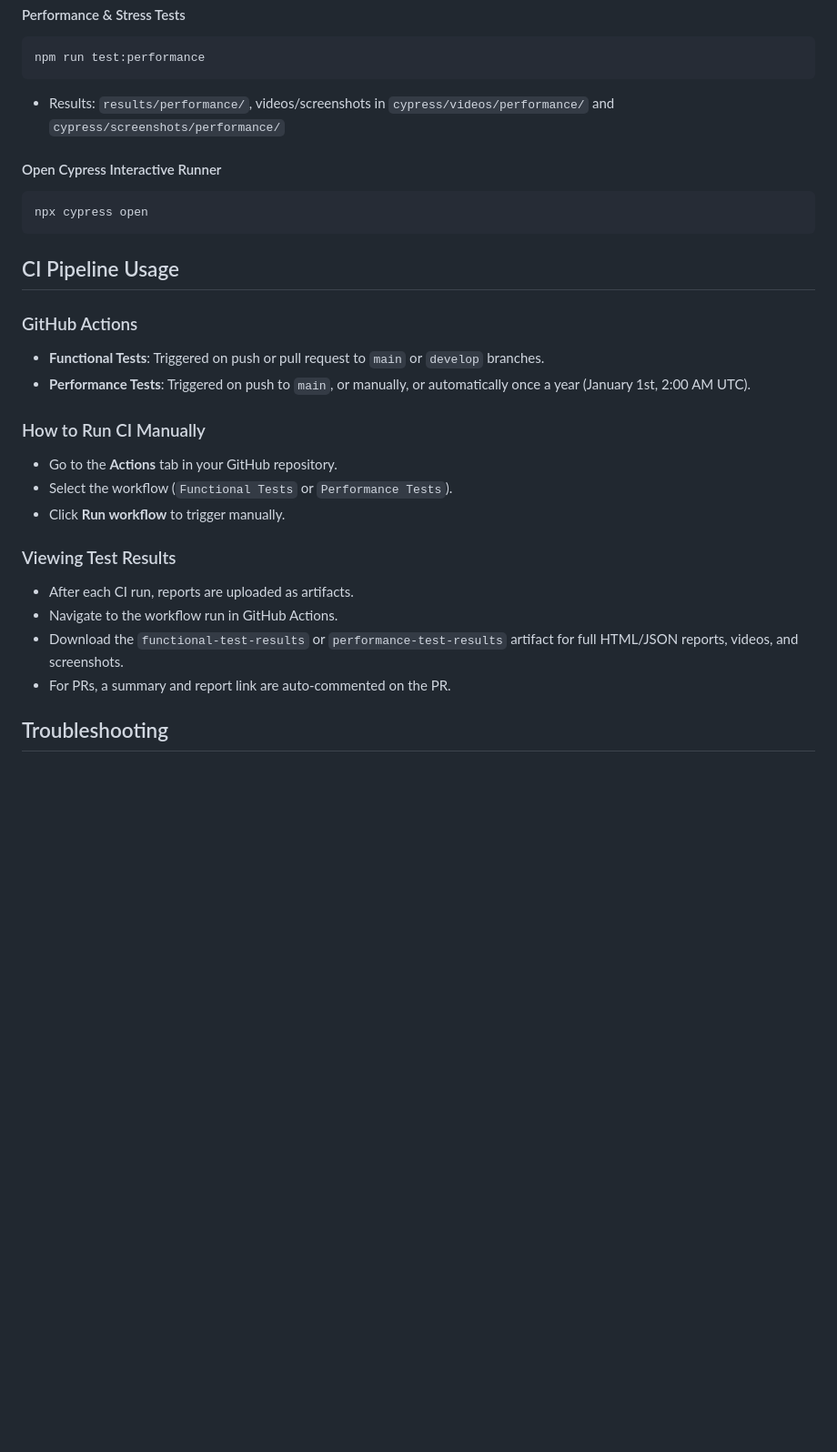
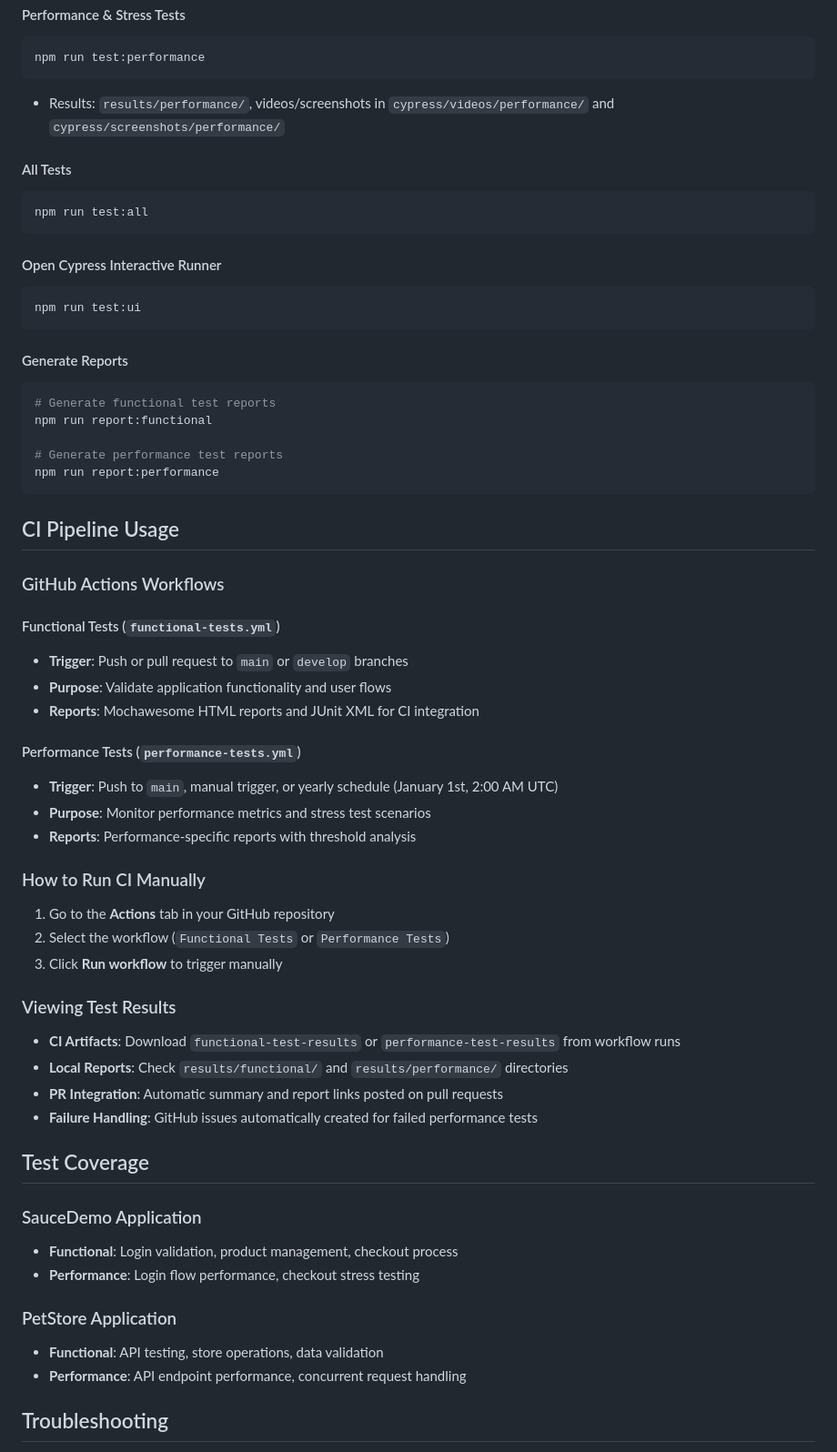
Before and after one commit to ll-Z6/Automation-Testing, a Markdown page: README.md, the part around the change printed below. Shown: that part at 91% size. GitHub-like rendering; blank space fills up the shorter version.

Commit message:
update README.md with comprehensive project documentation

````diff
--- a/README.md
+++ b/README.md
@@ -68,26 +89,58 @@ npm run test:performance
 ```
 - Results: `results/performance/`, videos/screenshots in `cypress/videos/performance/` and `cypress/screenshots/performance/`
 
+#### All Tests
+```bash
+npm run test:all
+```
+
 #### Open Cypress Interactive Runner
 ```bash
-npx cypress open
+npm run test:ui
+```
+
+#### Generate Reports
+```bash
+# Generate functional test reports
+npm run report:functional
+
+# Generate performance test reports
+npm run report:performance
 ```
 
 ## CI Pipeline Usage
 
-### GitHub Actions
-- **Functional Tests**: Triggered on push or pull request to `main` or `develop` branches.
-- **Performance Tests**: Triggered on push to `main`, or manually, or automatically once a year (January 1st, 2:00 AM UTC).
+### GitHub Actions Workflows
+
+#### Functional Tests (`functional-tests.yml`)
+- **Trigger**: Push or pull request to `main` or `develop` branches
+- **Purpose**: Validate application functionality and user flows
+- **Reports**: Mochawesome HTML reports and JUnit XML for CI integration
+
+#### Performance Tests (`performance-tests.yml`)
+- **Trigger**: Push to `main`, manual trigger, or yearly schedule (January 1st, 2:00 AM UTC)
+- **Purpose**: Monitor performance metrics and stress test scenarios
+- **Reports**: Performance-specific reports with threshold analysis
 
 ### How to Run CI Manually
-- Go to the **Actions** tab in your GitHub repository.
-- Select the workflow (`Functional Tests` or `Performance Tests`).
-- Click **Run workflow** to trigger manually.
+1. Go to the **Actions** tab in your GitHub repository
+2. Select the workflow (`Functional Tests` or `Performance Tests`)
+3. Click **Run workflow** to trigger manually
 
 ### Viewing Test Results
-- After each CI run, reports are uploaded as artifacts.
-- Navigate to the workflow run in GitHub Actions.
-- Download the `functional-test-results` or `performance-test-results` artifact for full HTML/JSON reports, videos, and screenshots.
-- For PRs, a summary and report link are auto-commented on the PR.
+- **CI Artifacts**: Download `functional-test-results` or `performance-test-results` from workflow runs
+- **Local Reports**: Check `results/functional/` and `results/performance/` directories
+- **PR Integration**: Automatic summary and report links posted on pull requests
+- **Failure Handling**: GitHub issues automatically created for failed performance tests
+
+## Test Coverage
+
+### SauceDemo Application
+- **Functional**: Login validation, product management, checkout process
+- **Performance**: Login flow performance, checkout stress testing
+
+### PetStore Application
+- **Functional**: API testing, store operations, data validation
+- **Performance**: API endpoint performance, concurrent request handling
 
 ## Troubleshooting
````
Also changed, not shown: other parts of README.md (+42 -9 lines).
